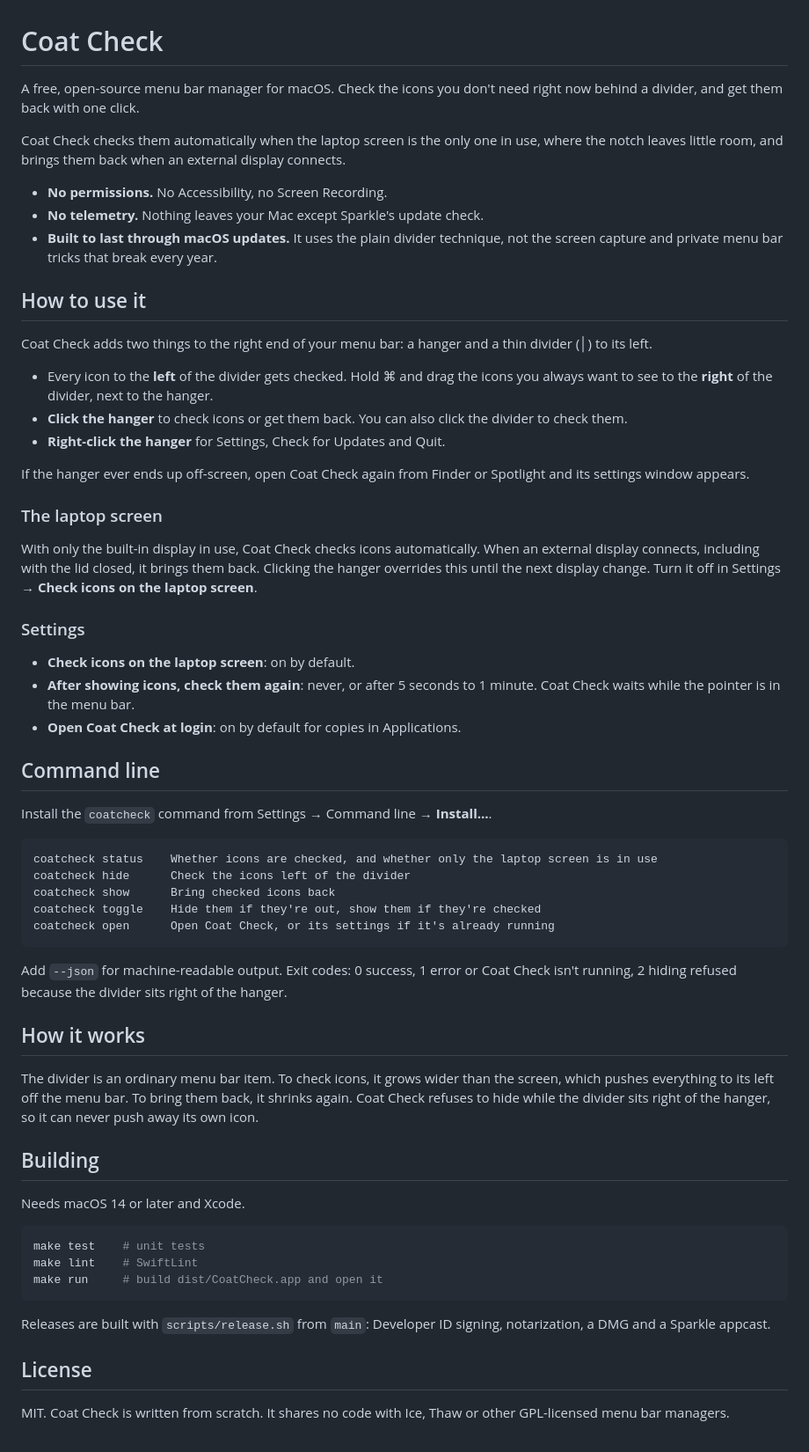
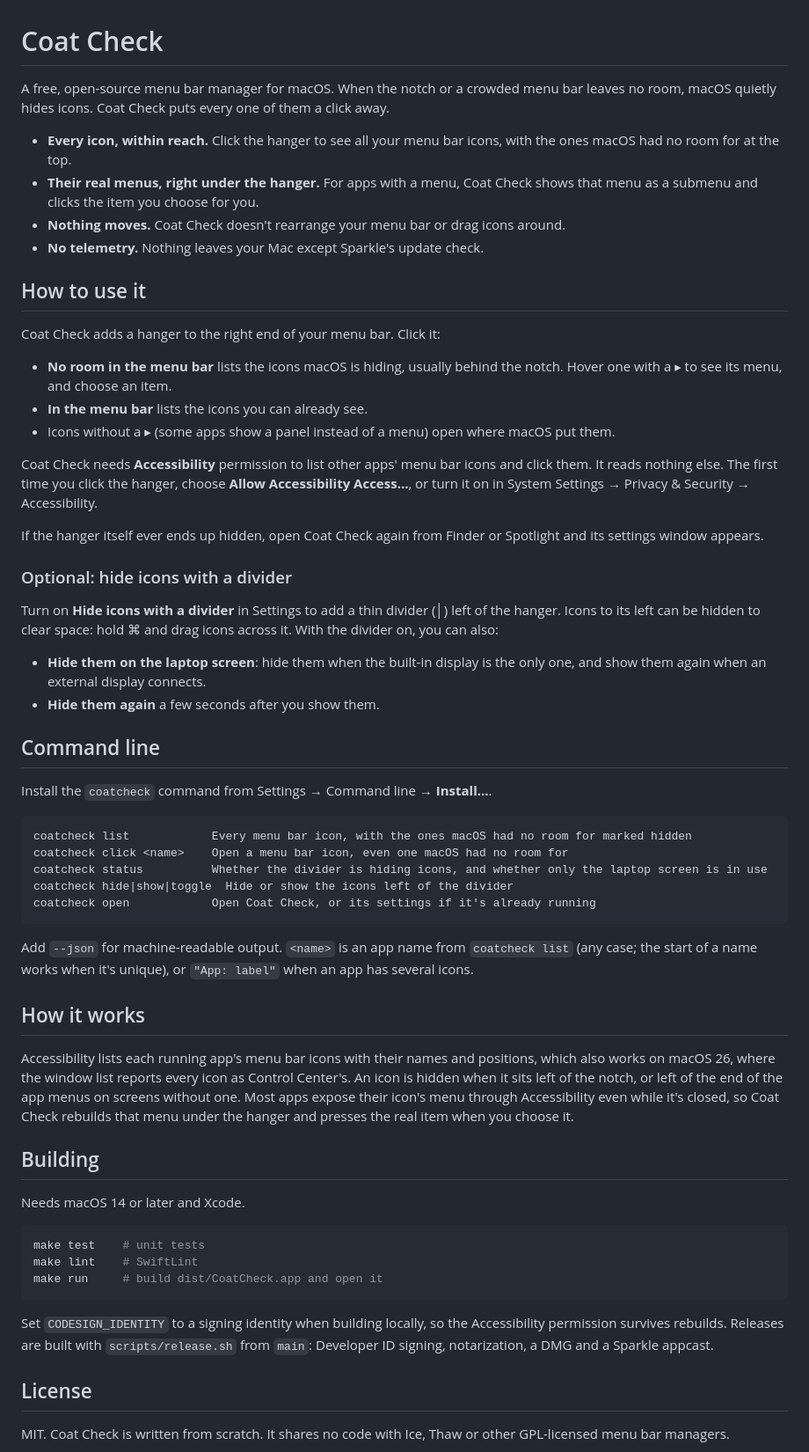
Before and after one commit to coreyhaines31/coatcheck, a Markdown page: README.md, the part around the change. Shown at 88% size. GitHub-like rendering.

Commit message:
Describe Coat Check as a way to reach hidden icons
Co-Authored-By: Claude Opus 5.5 <noreply@anthropic.com>

````diff
--- a/README.md
+++ b/README.md
@@ -1,50 +1,48 @@
 # Coat Check
 
-A free, open-source menu bar manager for macOS. Check the icons you don't need right now behind a divider, and get them back with one click.
+A free, open-source menu bar manager for macOS. When the notch or a crowded menu bar leaves no room, macOS quietly hides icons. Coat Check puts every one of them a click away.
 
-Coat Check checks them automatically when the laptop screen is the only one in use, where the notch leaves little room, and brings them back when an external display connects.
-
-- **No permissions.** No Accessibility, no Screen Recording.
+- **Every icon, within reach.** Click the hanger to see all your menu bar icons, with the ones macOS had no room for at the top.
+- **Their real menus, right under the hanger.** For apps with a menu, Coat Check shows that menu as a submenu and clicks the item you choose for you.
+- **Nothing moves.** Coat Check doesn't rearrange your menu bar or drag icons around.
 - **No telemetry.** Nothing leaves your Mac except Sparkle's update check.
-- **Built to last through macOS updates.** It uses the plain divider technique, not the screen capture and private menu bar tricks that break every year.
 
 ## How to use it
 
-Coat Check adds two things to the right end of your menu bar: a hanger and a thin divider (│) to its left.
+Coat Check adds a hanger to the right end of your menu bar. Click it:
 
-- Every icon to the **left** of the divider gets checked. Hold ⌘ and drag the icons you always want to see to the **right** of the divider, next to the hanger.
-- **Click the hanger** to check icons or get them back. You can also click the divider to check them.
-- **Right-click the hanger** for Settings, Check for Updates and Quit.
+- **No room in the menu bar** lists the icons macOS is hiding, usually behind the notch. Hover one with a ▸ to see its menu, and choose an item.
+- **In the menu bar** lists the icons you can already see.
+- Icons without a ▸ (some apps show a panel instead of a menu) open where macOS put them.
 
-If the hanger ever ends up off-screen, open Coat Check again from Finder or Spotlight and its settings window appears.
+Coat Check needs **Accessibility** permission to list other apps' menu bar icons and click them. It reads nothing else. The first time you click the hanger, choose **Allow Accessibility Access…**, or turn it on in System Settings → Privacy & Security → Accessibility.
 
-### The laptop screen
+If the hanger itself ever ends up hidden, open Coat Check again from Finder or Spotlight and its settings window appears.
 
-With only the built-in display in use, Coat Check checks icons automatically. When an external display connects, including with the lid closed, it brings them back. Clicking the hanger overrides this until the next display change. Turn it off in Settings → **Check icons on the laptop screen**.
+### Optional: hide icons with a divider
 
-### Settings
+Turn on **Hide icons with a divider** in Settings to add a thin divider (│) left of the hanger. Icons to its left can be hidden to clear space: hold ⌘ and drag icons across it. With the divider on, you can also:
 
-- **Check icons on the laptop screen**: on by default.
-- **After showing icons, check them again**: never, or after 5 seconds to 1 minute. Coat Check waits while the pointer is in the menu bar.
-- **Open Coat Check at login**: on by default for copies in Applications.
+- **Hide them on the laptop screen**: hide them when the built-in display is the only one, and show them again when an external display connects.
+- **Hide them again** a few seconds after you show them.
 
 ## Command line
 
 Install the `coatcheck` command from Settings → Command line → **Install…**.
 
 ```
-coatcheck status    Whether icons are checked, and whether only the laptop screen is in use
-coatcheck hide      Check the icons left of the divider
-coatcheck show      Bring checked icons back
-coatcheck toggle    Hide them if they're out, show them if they're checked
-coatcheck open      Open Coat Check, or its settings if it's already running
+coatcheck list            Every menu bar icon, with the ones macOS had no room for marked hidden
+coatcheck click <name>    Open a menu bar icon, even one macOS had no room for
+coatcheck status          Whether the divider is hiding icons, and whether only the laptop screen is in use
+coatcheck hide|show|toggle  Hide or show the icons left of the divider
+coatcheck open            Open Coat Check, or its settings if it's already running
 ```
 
-Add `--json` for machine-readable output. Exit codes: 0 success, 1 error or Coat Check isn't running, 2 hiding refused because the divider sits right of the hanger.
+Add `--json` for machine-readable output. `<name>` is an app name from `coatcheck list` (any case; the start of a name works when it's unique), or `"App: label"` when an app has several icons.
 
 ## How it works
 
-The divider is an ordinary menu bar item. To check icons, it grows wider than the screen, which pushes everything to its left off the menu bar. To bring them back, it shrinks again. Coat Check refuses to hide while the divider sits right of the hanger, so it can never push away its own icon.
+Accessibility lists each running app's menu bar icons with their names and positions, which also works on macOS 26, where the window list reports every icon as Control Center's. An icon is hidden when it sits left of the notch, or left of the end of the app menus on screens without one. Most apps expose their icon's menu through Accessibility even while it's closed, so Coat Check rebuilds that menu under the hanger and presses the real item when you choose it.
 
 ## Building
 
@@ -56,7 +54,7 @@ make lint    # SwiftLint
 make run     # build dist/CoatCheck.app and open it
 ```
 
-Releases are built with `scripts/release.sh` from `main`: Developer ID signing, notarization, a DMG and a Sparkle appcast.
+Set `CODESIGN_IDENTITY` to a signing identity when building locally, so the Accessibility permission survives rebuilds. Releases are built with `scripts/release.sh` from `main`: Developer ID signing, notarization, a DMG and a Sparkle appcast.
 
 ## License
 
````
